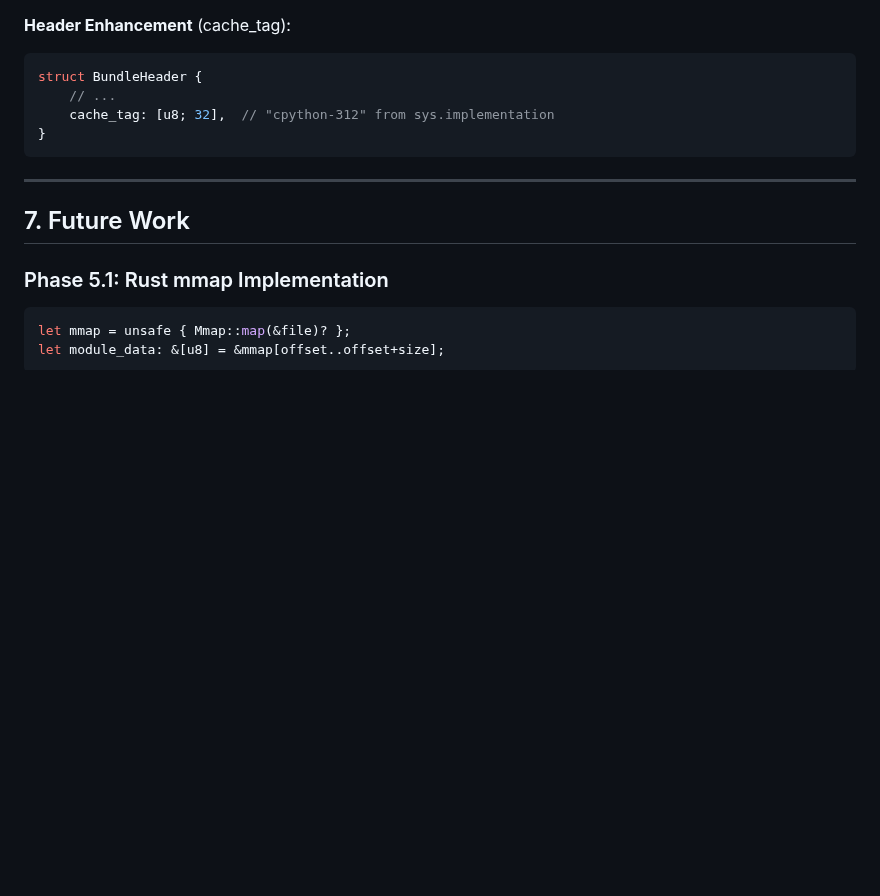
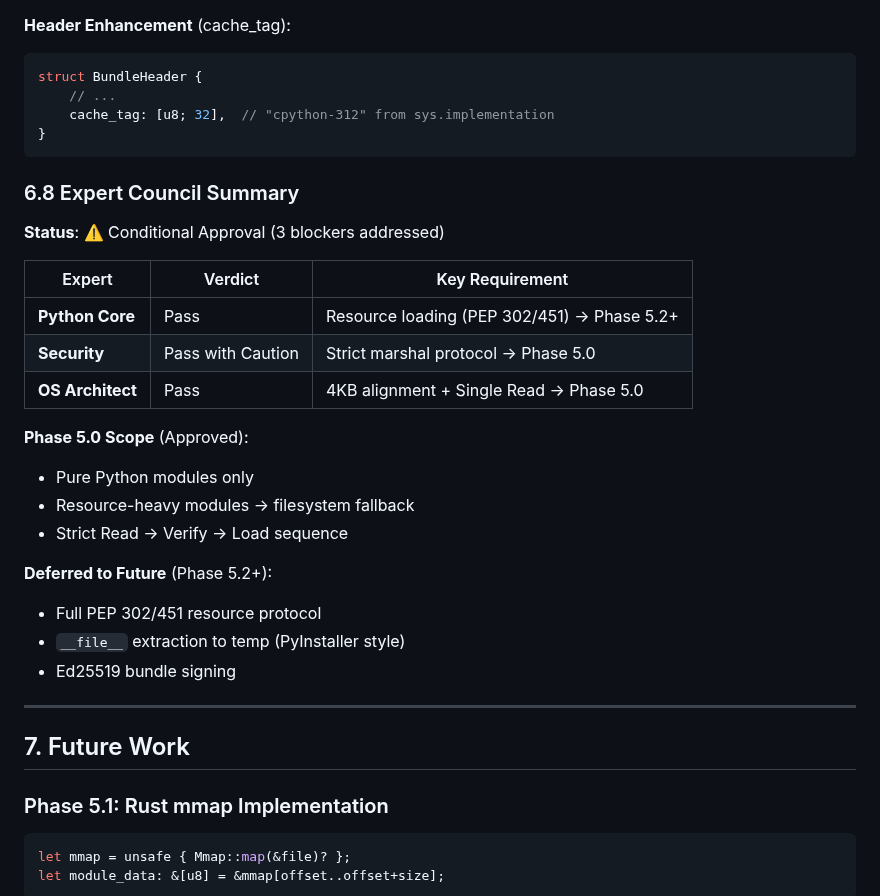
Before and after one commit to velo-sh/velo, a Markdown page: docs/rfcs/0006-phase-5.0-fast-loader.md, the part around one of its changes. GitHub-like rendering; blank space fills up the shorter version.

````diff
--- a/docs/rfcs/0006-phase-5.0-fast-loader.md
+++ b/docs/rfcs/0006-phase-5.0-fast-loader.md
@@ -618,6 +699,26 @@ struct BundleHeader {
 }
 ```
 
+### 6.8 Expert Council Summary
+
+**Status**: ⚠️ Conditional Approval (3 blockers addressed)
+
+| Expert | Verdict | Key Requirement |
+|--------|---------|-----------------|
+| **Python Core** | Pass | Resource loading (PEP 302/451) → Phase 5.2+ |
+| **Security** | Pass with Caution | Strict marshal protocol → Phase 5.0 |
+| **OS Architect** | Pass | 4KB alignment + Single Read → Phase 5.0 |
+
+**Phase 5.0 Scope** (Approved):
+- Pure Python modules only
+- Resource-heavy modules → filesystem fallback
+- Strict Read → Verify → Load sequence
+
+**Deferred to Future** (Phase 5.2+):
+- Full PEP 302/451 resource protocol
+- `__file__` extraction to temp (PyInstaller style)
+- Ed25519 bundle signing
+
 ---
 
 ## 7. Future Work
````
Also changed, not shown: other parts of docs/rfcs/0006-phase-5.0-fast-loader.md (+81 -0 lines).
